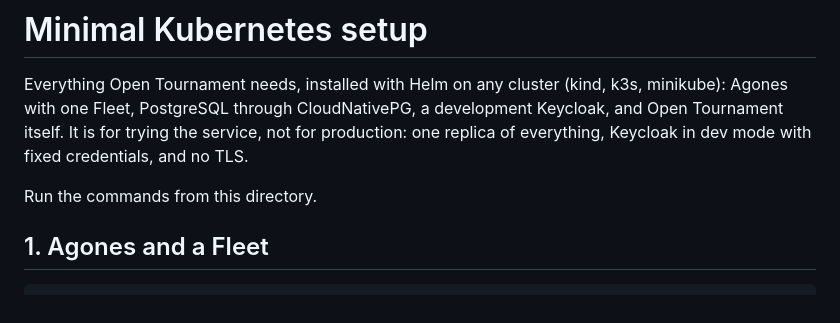
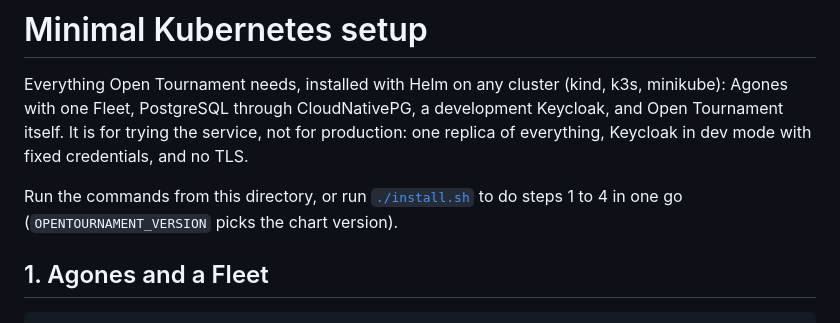
Before and after one commit to CouchPartyGames/OpenTournament, a Markdown page: examples/kubernetes/README.md, the part around the change. Rendered like a GitHub page.

Commit message:
chore: add readme for examples

```diff
--- a/examples/kubernetes/README.md
+++ b/examples/kubernetes/README.md
@@ -6,7 +6,8 @@ Keycloak, and Open Tournament itself. It is for trying the service, not for
 production: one replica of everything, Keycloak in dev mode with fixed
 credentials, and no TLS.
 
-Run the commands from this directory.
+Run the commands from this directory, or run [`./install.sh`](install.sh) to do
+steps 1 to 4 in one go (`OPENTOURNAMENT_VERSION` picks the chart version).
 
 ## 1. Agones and a Fleet
 
```
